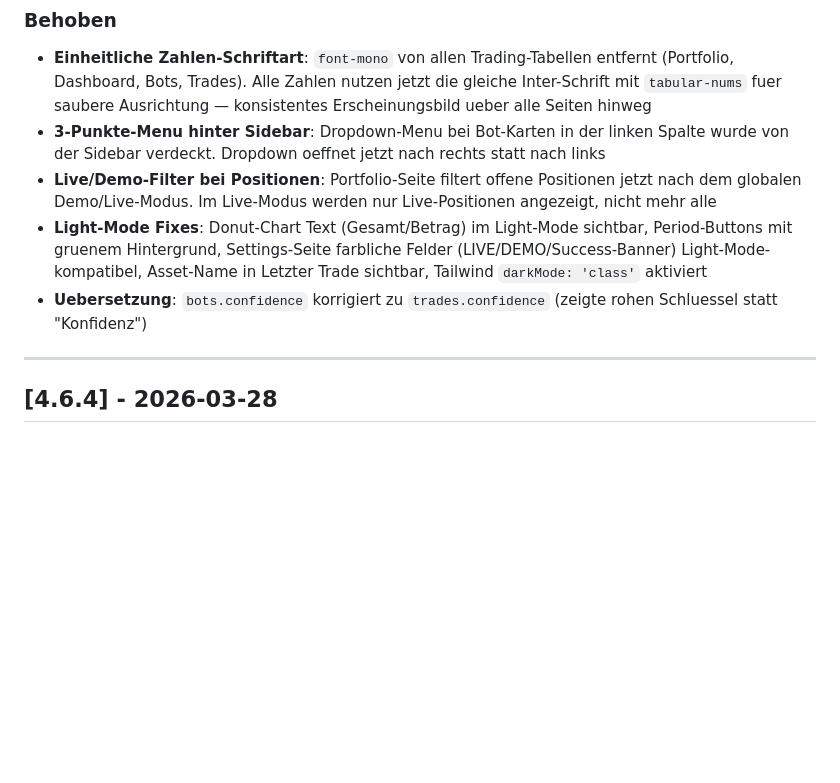
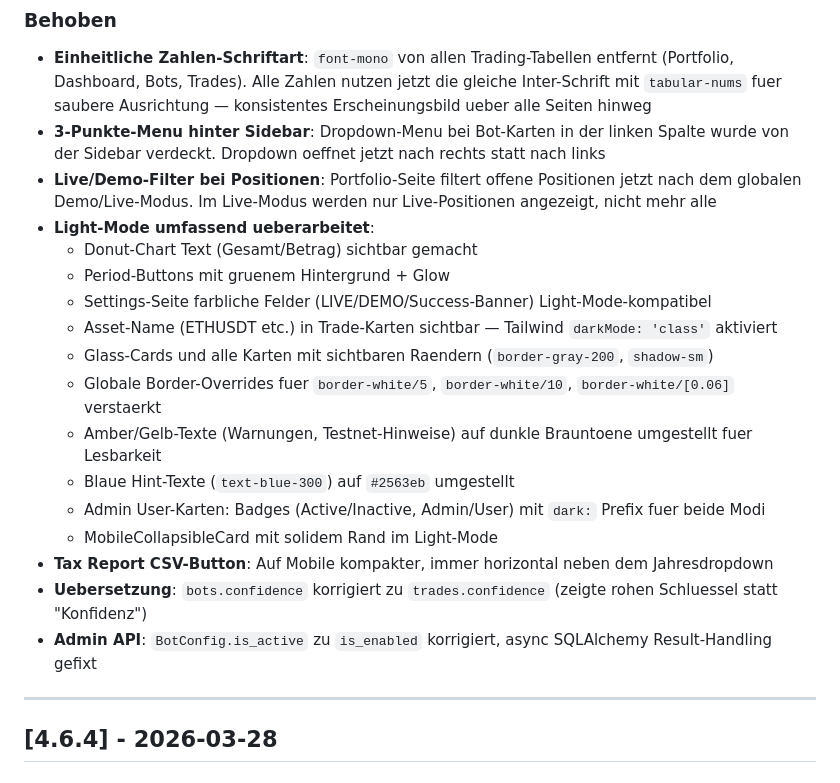
Before and after one commit to EzR3aL/Trading-Bot, a Markdown page: CHANGELOG.md, the part around the change. GitHub-like rendering; blank space fills up the shorter version.

Commit message:
docs: update changelog v4.6.5 with all light-mode and admin fixes

```diff
--- a/CHANGELOG.md
+++ b/CHANGELOG.md
@@ -20,8 +20,20 @@ und dieses Projekt folgt [Semantic Versioning](https://semver.org/lang/de/).
 - **Einheitliche Zahlen-Schriftart**: `font-mono` von allen Trading-Tabellen entfernt (Portfolio, Dashboard, Bots, Trades). Alle Zahlen nutzen jetzt die gleiche Inter-Schrift mit `tabular-nums` fuer saubere Ausrichtung — konsistentes Erscheinungsbild ueber alle Seiten hinweg
 - **3-Punkte-Menu hinter Sidebar**: Dropdown-Menu bei Bot-Karten in der linken Spalte wurde von der Sidebar verdeckt. Dropdown oeffnet jetzt nach rechts statt nach links
 - **Live/Demo-Filter bei Positionen**: Portfolio-Seite filtert offene Positionen jetzt nach dem globalen Demo/Live-Modus. Im Live-Modus werden nur Live-Positionen angezeigt, nicht mehr alle
-- **Light-Mode Fixes**: Donut-Chart Text (Gesamt/Betrag) im Light-Mode sichtbar, Period-Buttons mit gruenem Hintergrund, Settings-Seite farbliche Felder (LIVE/DEMO/Success-Banner) Light-Mode-kompatibel, Asset-Name in Letzter Trade sichtbar, Tailwind `darkMode: 'class'` aktiviert
+- **Light-Mode umfassend ueberarbeitet**:
+  - Donut-Chart Text (Gesamt/Betrag) sichtbar gemacht
+  - Period-Buttons mit gruenem Hintergrund + Glow
+  - Settings-Seite farbliche Felder (LIVE/DEMO/Success-Banner) Light-Mode-kompatibel
+  - Asset-Name (ETHUSDT etc.) in Trade-Karten sichtbar — Tailwind `darkMode: 'class'` aktiviert
+  - Glass-Cards und alle Karten mit sichtbaren Raendern (`border-gray-200`, `shadow-sm`)
+  - Globale Border-Overrides fuer `border-white/5`, `border-white/10`, `border-white/[0.06]` verstaerkt
+  - Amber/Gelb-Texte (Warnungen, Testnet-Hinweise) auf dunkle Brauntoene umgestellt fuer Lesbarkeit
+  - Blaue Hint-Texte (`text-blue-300`) auf `#2563eb` umgestellt
+  - Admin User-Karten: Badges (Active/Inactive, Admin/User) mit `dark:` Prefix fuer beide Modi
+  - MobileCollapsibleCard mit solidem Rand im Light-Mode
+- **Tax Report CSV-Button**: Auf Mobile kompakter, immer horizontal neben dem Jahresdropdown
 - **Uebersetzung**: `bots.confidence` korrigiert zu `trades.confidence` (zeigte rohen Schluessel statt "Konfidenz")
+- **Admin API**: `BotConfig.is_active` zu `is_enabled` korrigiert, async SQLAlchemy Result-Handling gefixt
 
 ---
 
```
